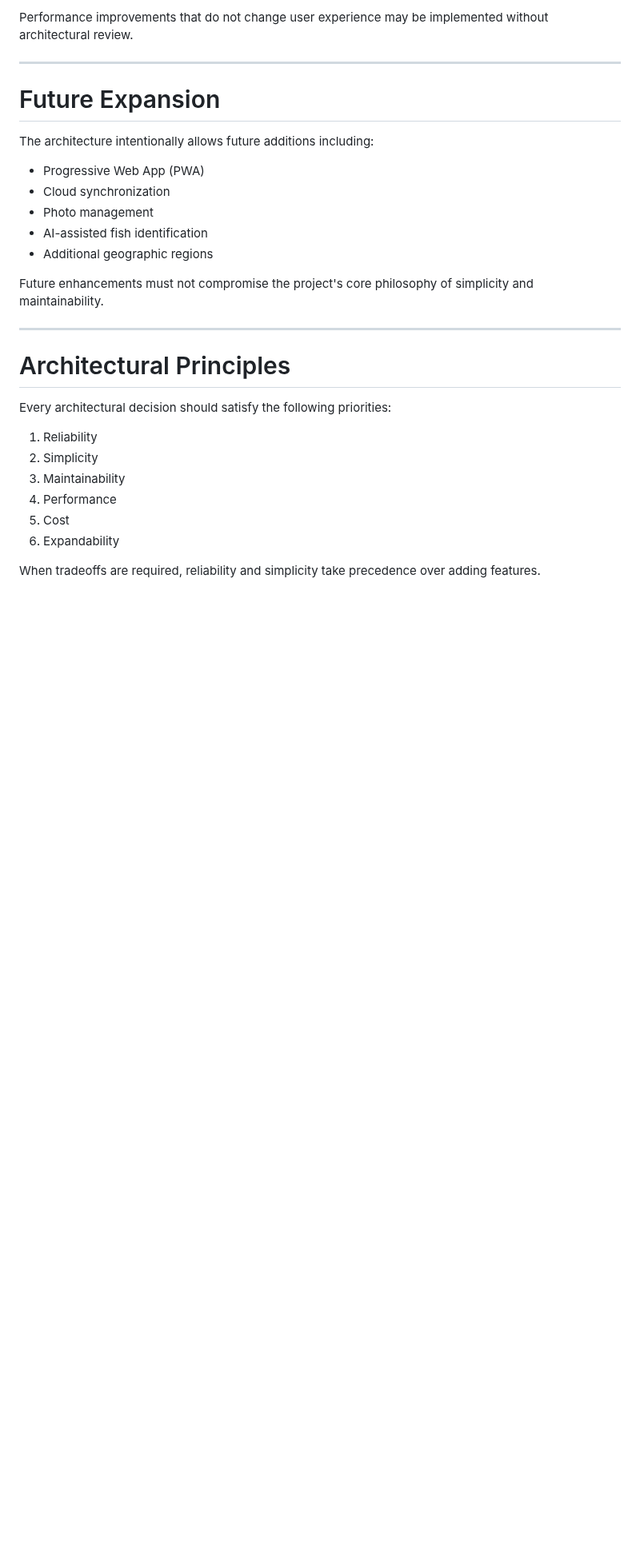
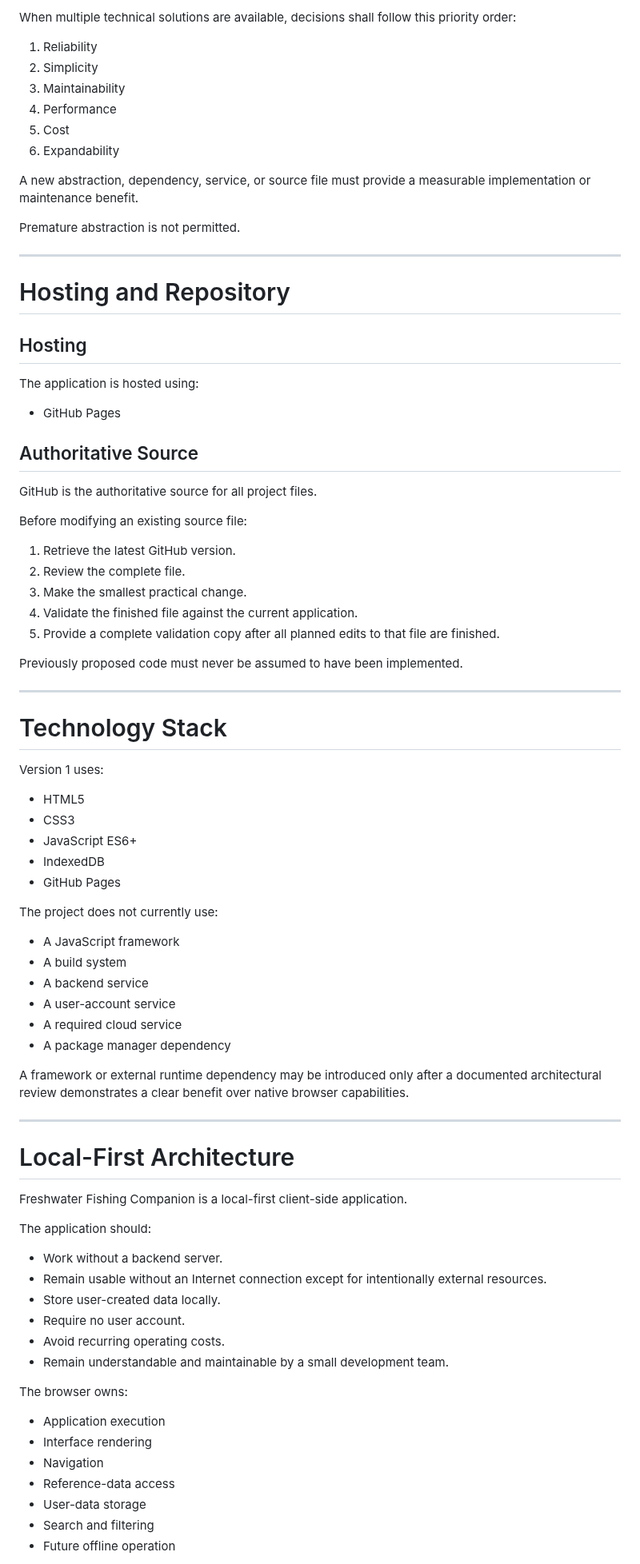
Before and after one commit to josjau/freshwater-fishing-companion, a Markdown page: docs/ARCHITECTURE.md, the part around one of its changes. Shown at 80% size. Drawn GitHub-style; blank space fills up the shorter version.

```diff
--- a/docs/ARCHITECTURE.md
+++ b/docs/ARCHITECTURE.md
@@ -218,24 +32,4 @@ Performance goals:
-Performance improvements that do not change user experience may be implemented without architectural review.
-
----
-
-# Future Expansion
-
-The architecture intentionally allows future additions including:
-
-- Progressive Web App (PWA)
-- Cloud synchronization
-- Photo management
-- AI-assisted fish identification
-- Additional geographic regions
-
-Future enhancements must not compromise the project's core philosophy of simplicity and maintainability.
-
----
-
-# Architectural Principles
-
-Every architectural decision should satisfy the following priorities:
+When multiple technical solutions are available, decisions shall follow this priority order:
 
 1. Reliability
 2. Simplicity
@@ -244,4 +38,79 @@ Every architectural decision should satisfy the following priorities:
 5. Cost
 6. Expandability
 
-When tradeoffs are required, reliability and simplicity take precedence over adding features.
+A new abstraction, dependency, service, or source file must provide a measurable implementation or maintenance benefit.
+
+Premature abstraction is not permitted.
+
+---
+
+# Hosting and Repository
+
+## Hosting
+
+The application is hosted using:
+
+- GitHub Pages
+
+## Authoritative Source
+
+GitHub is the authoritative source for all project files.
+
+Before modifying an existing source file:
+
+1. Retrieve the latest GitHub version.
+2. Review the complete file.
+3. Make the smallest practical change.
+4. Validate the finished file against the current application.
+5. Provide a complete validation copy after all planned edits to that file are finished.
+
+Previously proposed code must never be assumed to have been implemented.
+
+---
+
+# Technology Stack
+
+Version 1 uses:
+
+- HTML5
+- CSS3
+- JavaScript ES6+
+- IndexedDB
+- GitHub Pages
+
+The project does not currently use:
+
+- A JavaScript framework
+- A build system
+- A backend service
+- A user-account service
+- A required cloud service
+- A package manager dependency
+
+A framework or external runtime dependency may be introduced only after a documented architectural review demonstrates a clear benefit over native browser capabilities.
+
+---
+
+# Local-First Architecture
+
+Freshwater Fishing Companion is a local-first client-side application.
+
+The application should:
+
+- Work without a backend server.
+- Remain usable without an Internet connection except for intentionally external resources.
+- Store user-created data locally.
+- Require no user account.
+- Avoid recurring operating costs.
+- Remain understandable and maintainable by a small development team.
+
+The browser owns:
+
+- Application execution
+- Interface rendering
+- Navigation
+- Reference-data access
+- User-data storage
+- Search and filtering
+- Future offline operation
+
```
Also changed, not shown: other parts of docs/ARCHITECTURE.md (+61 -203 lines).
